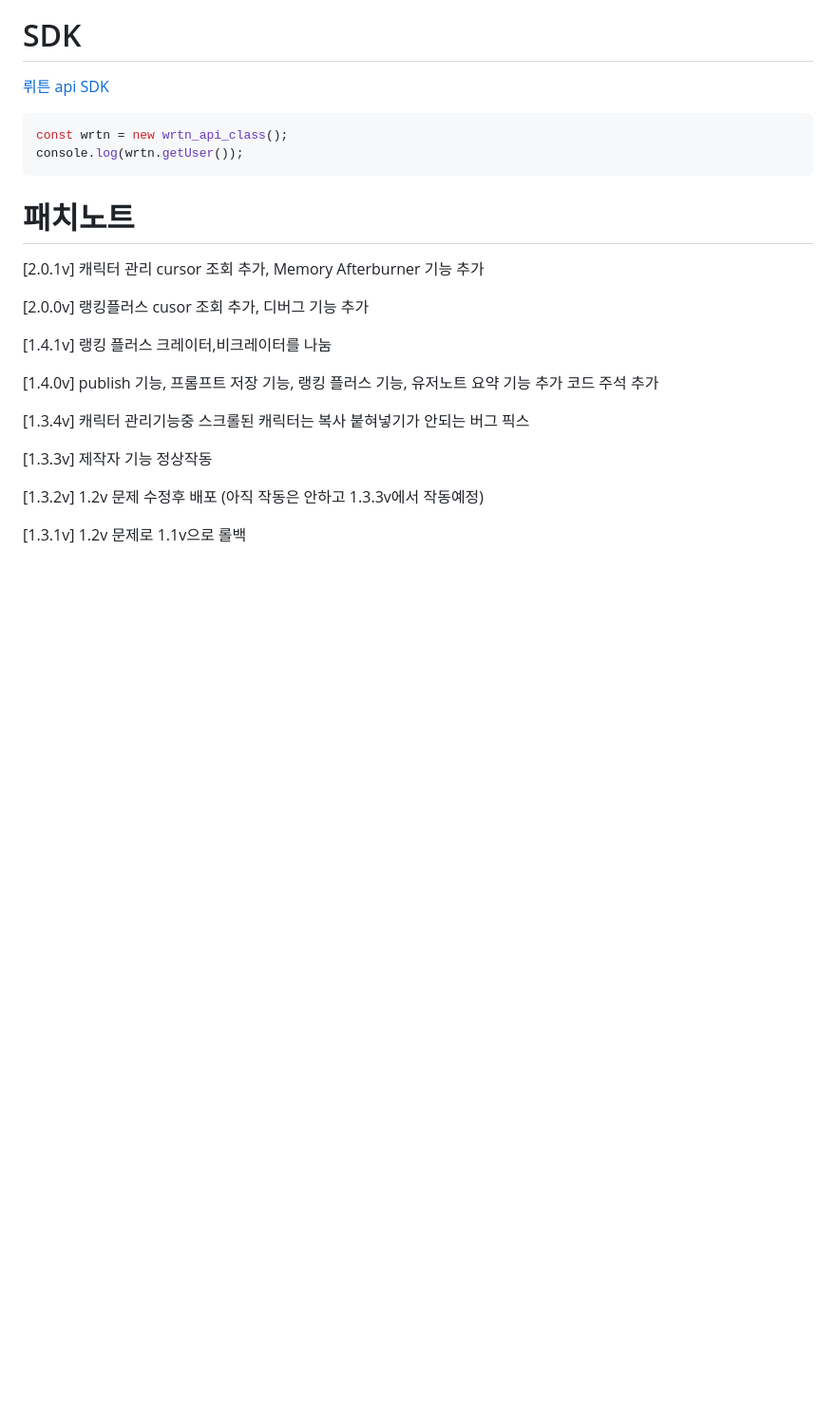
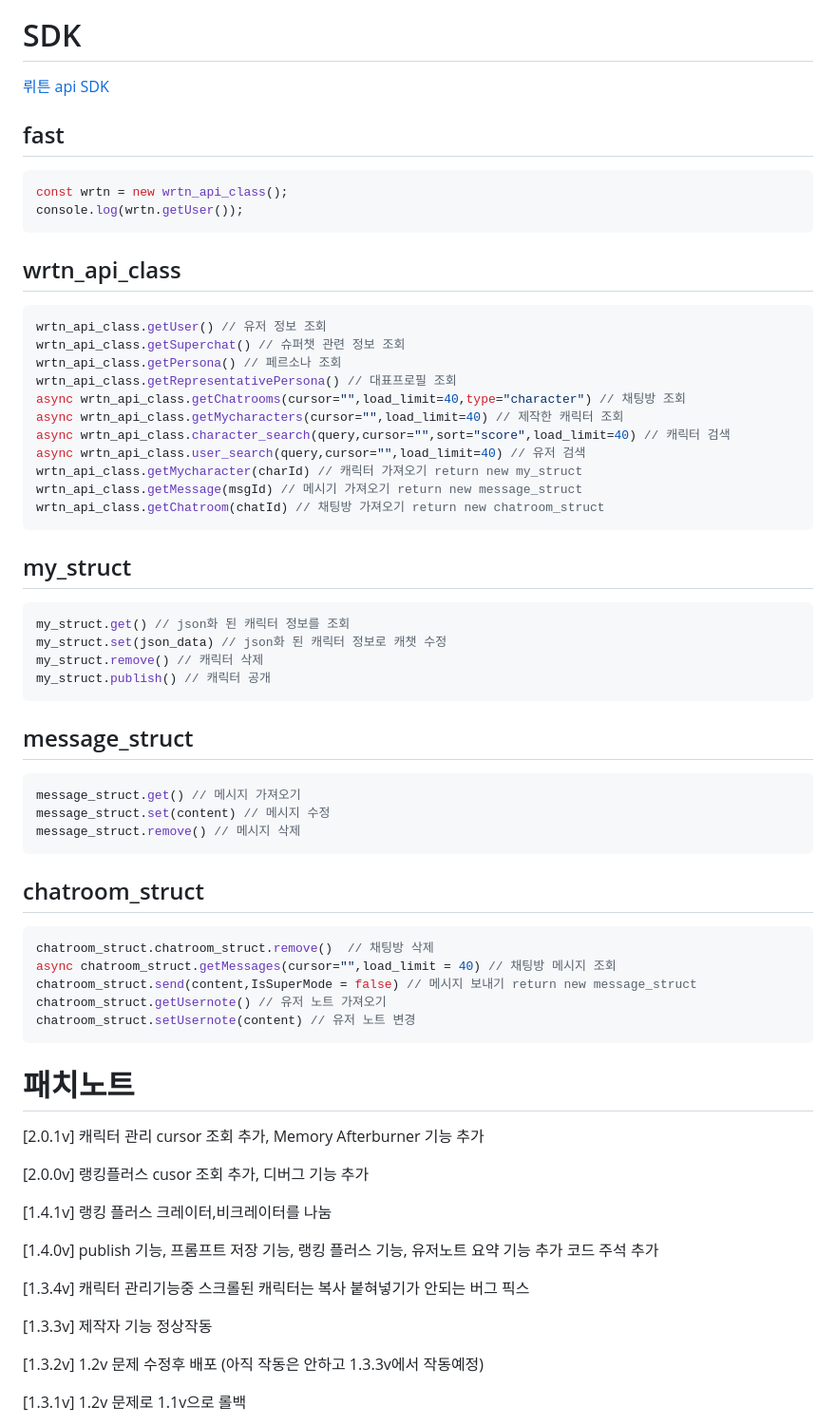
Before and after one commit to sickwrtn/FastWrtn_ForDev, a Markdown page: README.md, the part around the change. Shown at 95% size. Rendered like a GitHub page; blank space fills up the shorter version.

````diff
--- a/README.md
+++ b/README.md
@@ -69,9 +69,54 @@ ctl + 1~9 단축키 사용 가능합니다.
 
 [뤼튼 api SDK](https://github.com/sickwrtn/FastWrtn/blob/main/sdk/wrtn_api.js)
 
+## fast
+
 ```js
 const wrtn = new wrtn_api_class();
 console.log(wrtn.getUser());
+```
+
+## wrtn_api_class
+
+```js
+wrtn_api_class.getUser() // 유저 정보 조회
+wrtn_api_class.getSuperchat() // 슈퍼챗 관련 정보 조회
+wrtn_api_class.getPersona() // 페르소나 조회
+wrtn_api_class.getRepresentativePersona() // 대표프로필 조회
+async wrtn_api_class.getChatrooms(cursor="",load_limit=40,type="character") // 채팅방 조회
+async wrtn_api_class.getMycharacters(cursor="",load_limit=40) // 제작한 캐릭터 조회
+async wrtn_api_class.character_search(query,cursor="",sort="score",load_limit=40) // 캐릭터 검색
+async wrtn_api_class.user_search(query,cursor="",load_limit=40) // 유저 검색
+wrtn_api_class.getMycharacter(charId) // 캐릭터 가져오기 return new my_struct
+wrtn_api_class.getMessage(msgId) // 메시기 가져오기 return new message_struct
+wrtn_api_class.getChatroom(chatId) // 채팅방 가져오기 return new chatroom_struct
+```
+
+## my_struct
+
+```js
+my_struct.get() // json화 된 캐릭터 정보를 조회
+my_struct.set(json_data) // json화 된 캐릭터 정보로 캐챗 수정
+my_struct.remove() // 캐릭터 삭제
+my_struct.publish() // 캐릭터 공개
+```
+
+## message_struct
+
+```js
+message_struct.get() // 메시지 가져오기
+message_struct.set(content) // 메시지 수정
+message_struct.remove() // 메시지 삭제
+```
+
+## chatroom_struct
+
+```js
+chatroom_struct.chatroom_struct.remove()  // 채팅방 삭제
+async chatroom_struct.getMessages(cursor="",load_limit = 40) // 채팅방 메시지 조회
+chatroom_struct.send(content,IsSuperMode = false) // 메시지 보내기 return new message_struct
+chatroom_struct.getUsernote() // 유저 노트 가져오기
+chatroom_struct.setUsernote(content) // 유저 노트 변경
 ```
 
 # 패치노트
````
